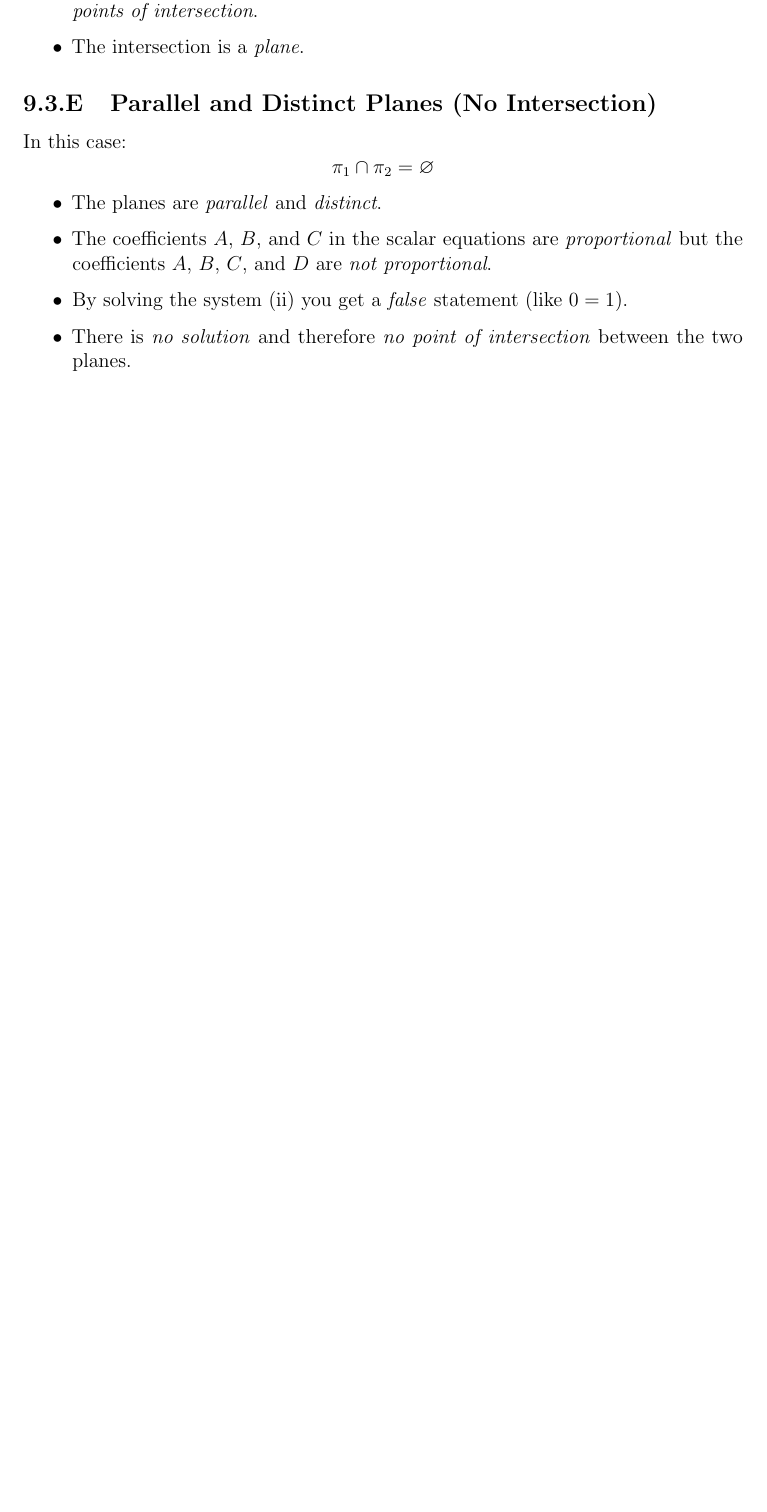
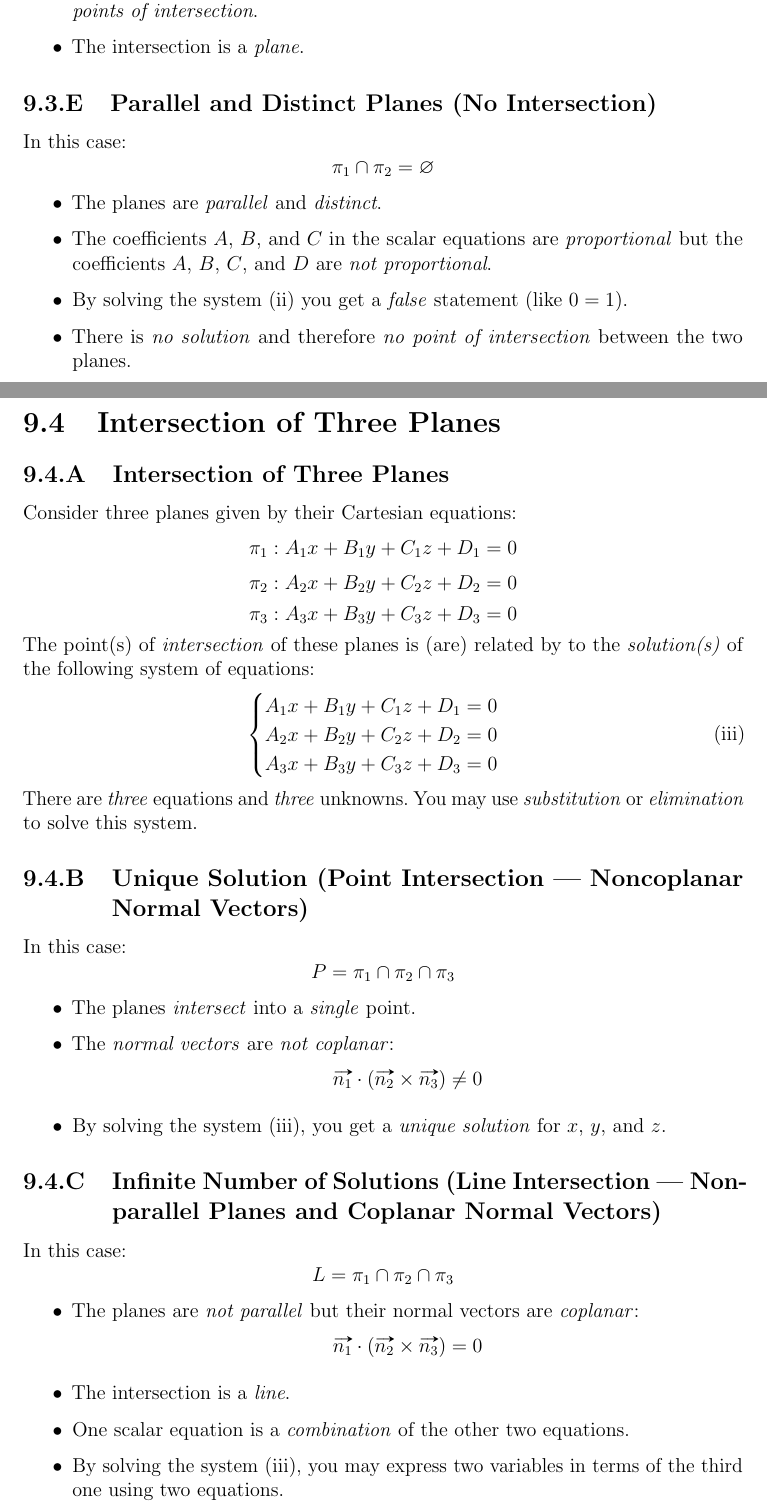
Before and after one commit to TheVirtualMachine/Notes, a LaTeX thesis (Calculus and Vectors/StudyGuide.tex, which reads Calculus and Vectors/Unit2/9.4.tex): part of page 19 of 20 before the commit and two parts of pages 19 and 20 of 23 after it, the two joined at a grey line, cut so that both start at the same text, the shorter picture padded with empty space. Compiled offline with pdfLaTeX.

Commit message:
Add lesson 9.4.

```diff
--- /dev/null
+++ b/Calculus and Vectors/Unit2/9.4.tex
@@ -0,0 +1,36 @@
+\section{Intersection of Three Planes}
+\subsection{Intersection of Three Planes}
+	Consider three planes given by their Cartesian equations:
+	\[\pi_1: A_1x + B_1y + C_1z + D_1 = 0\]
+	\[\pi_2: A_2x + B_2y + C_2z + D_2 = 0\]
+	\[\pi_3: A_3x + B_3y + C_3z + D_3 = 0\]
+	The point(s) of \emph{intersection} of these planes is (are) related by to the \emph{solution(s)} of the following system of equations:
+	\begin{equation}\label{eq:9.4:system}
+		\begin{cases}
+			A_1x + B_1y + C_1z + D_1 = 0\\
+			A_2x + B_2y + C_2z + D_2 = 0\\
+			A_3x + B_3y + C_3z + D_3 = 0
+		\end{cases}
+	\end{equation}
+	There are \emph{three} equations and \emph{three} unknowns.
+	You may use \emph{substitution} or \emph{elimination} to solve this system.
+\subsection{Unique Solution (Point Intersection --- Noncoplanar Normal Vectors)}
+	In this case:
+	\[P = \pi_1 \cap \pi_2 \cap \pi_3\]
+	\begin{itemize}
+		\item The planes \emph{intersect} into a \emph{single} point.
+		\item The \emph{normal vectors} are \emph{not coplanar}: \[\vv{n_1} \cdot (\vv{n_2} \times \vv{n_3}) \neq 0\]
+		\item By solving the system \eqref{eq:9.4:system}, you get a \emph{unique solution} for $x$, $y$, and $z$.
+	\end{itemize}
+\subsection{Infinite Number of Solutions (Line Intersection --- Nonparallel Planes and Coplanar Normal Vectors)}
+	In this case:
+	\[L = \pi_1 \cap \pi_2 \cap \pi_3\]
+	\begin{itemize}
+		\item The planes are \emph{not parallel} but their normal vectors are \emph{coplanar}: \[\vv{n_1} \cdot (\vv{n_2} \times \vv{n_3}) = 0\]
+		\item The intersection is a \emph{line}.
+		\item One scalar equation is a \emph{combination} of the other two equations.
+		\item By solving the system \eqref{eq:9.4:system}, you may express two variables in terms of the third one using two equations.
+	\end{itemize}
+\subsection{Infinite Number of Solutions (Line Intersection --- Two Coincident Planes and One Intersecting Plane)}
+	In this case:
+	\[L = \pi_1 \cap \pi_2 \cap \pi_3\]
```
Also changed, not shown: Calculus and Vectors/StudyGuide.tex (+0 -1 lines), Calculus and Vectors/Unit2/Unit2.tex (+1 -0 lines), Calculus and Vectors/StudyGuide.pdf, Calculus and Vectors/Unit2/9.4.tex (53 more changed lines).
